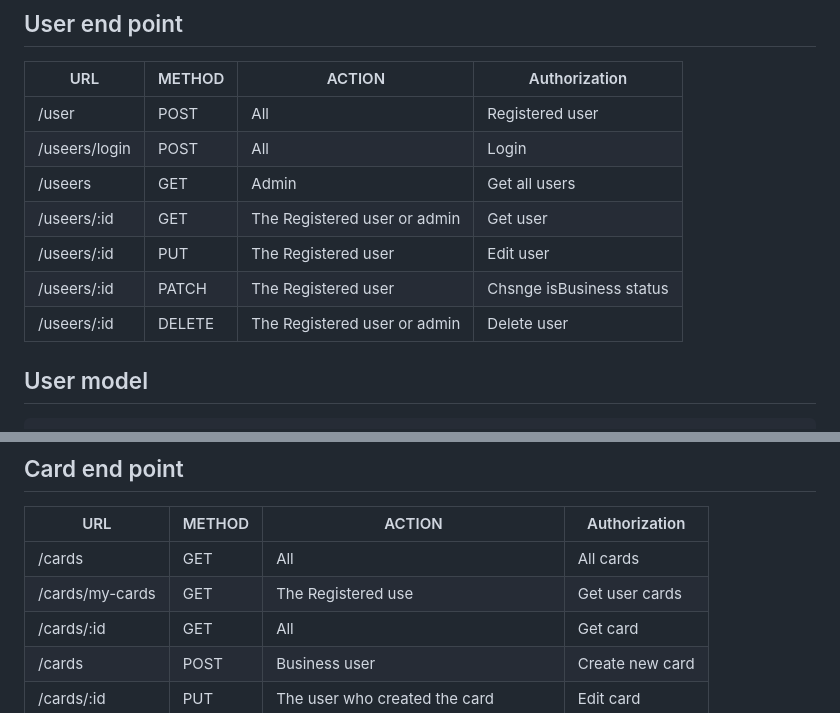
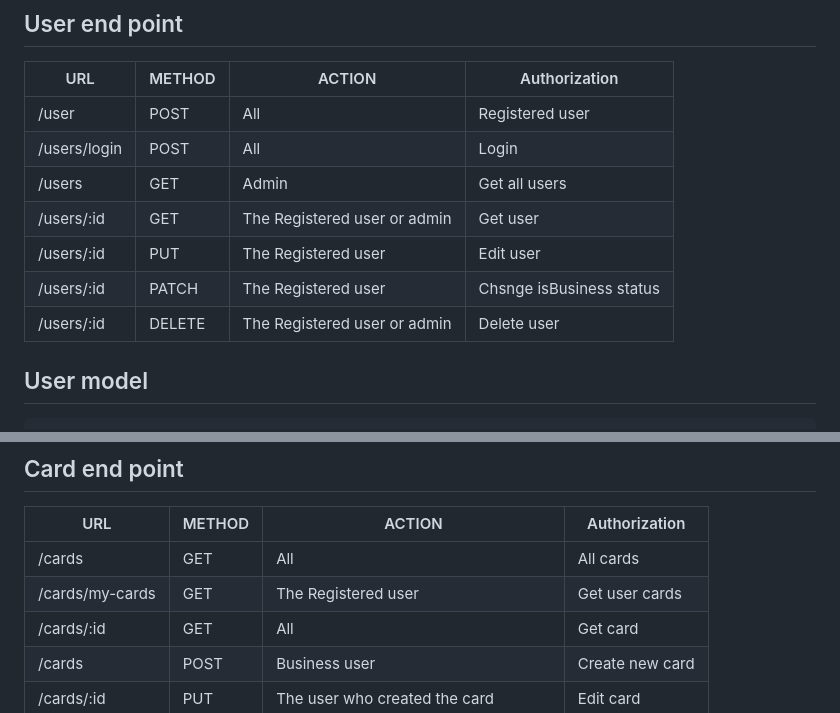
Before and after one commit to GalHayne/Hayne_Cards_API, a Markdown page: README.md, 2 parts joined by grey strips. Rendered like a GitHub page.

Commit message:
Update README.md
fix worng letters

````diff
--- a/README.md
+++ b/README.md
@@ -25,12 +25,12 @@ Server-side development for a web application that includes a management system
 | URL | METHOD | ACTION | Authorization|
 | --- | --- | --- | --- |
 | /user | POST | All | Registered user|
-| /useers/login | POST | All | Login |
-| /useers | GET | Admin | Get all users |
-| /useers/:id | GET | The Registered user or admin | Get user|
-| /useers/:id | PUT | The Registered user | Edit user|
-| /useers/:id | PATCH | The Registered user | Chsnge isBusiness status|
-| /useers/:id | DELETE | The Registered user or admin  | Delete user|
+| /users/login | POST | All | Login |
+| /users | GET | Admin | Get all users |
+| /users/:id | GET | The Registered user or admin | Get user|
+| /users/:id | PUT | The Registered user | Edit user|
+| /users/:id | PATCH | The Registered user | Chsnge isBusiness status|
+| /users/:id | DELETE | The Registered user or admin  | Delete user|
 
 ## User model
 ```
@@ -153,7 +153,7 @@ Server-side development for a web application that includes a management system
 | URL | METHOD | ACTION | Authorization|
 | --- | --- | --- | --- |
 | /cards | GET | All | All cards|
-| /cards/my-cards | GET | The Registered use | Get user cards |
+| /cards/my-cards | GET | The Registered user | Get user cards |
 | /cards/:id | GET | All | Get card |
 | /cards| POST | Business user | Create new card|
 | /cards/:id | PUT | The user who created the card | Edit card|
````
